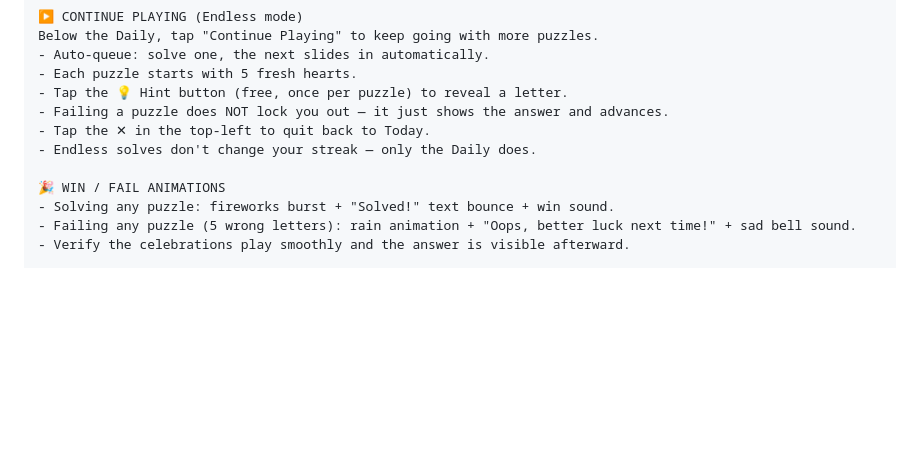
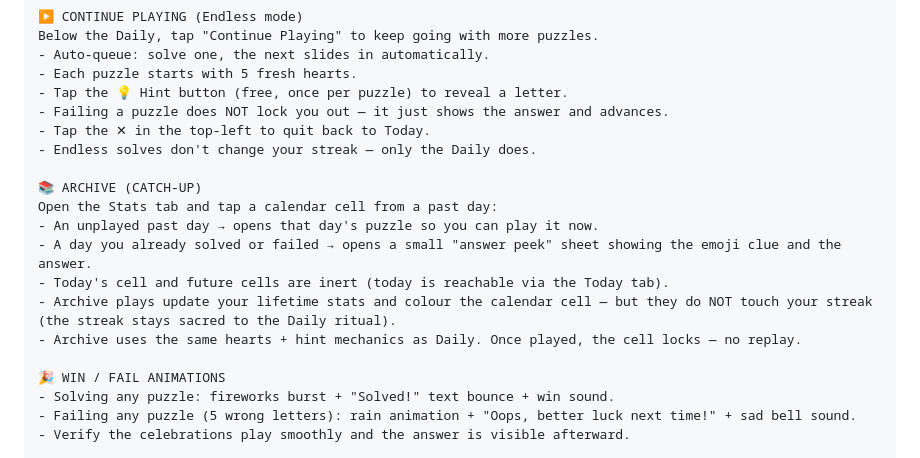
Before and after one commit to Rehat98/Game, a Markdown page: docs/launch/testflight.md, the part around the change. GitHub-like rendering; blank space fills up the shorter version.

Commit message:
docs: TestFlight notes mention archive catch-up cells
Tells testers what the new Stats-calendar tap behaviour does, including
the streak-neutral promise and the one-outcome-per-puzzle lock.

Co-Authored-By: Claude Opus 4.7 (1M context) <noreply@anthropic.com>

```diff
--- a/docs/launch/testflight.md
+++ b/docs/launch/testflight.md
@@ -28,6 +28,14 @@ Below the Daily, tap "Continue Playing" to keep going with more puzzles.
 - Failing a puzzle does NOT lock you out — it just shows the answer and advances.
 - Tap the ✕ in the top-left to quit back to Today.
 - Endless solves don't change your streak — only the Daily does.
+
+📚 ARCHIVE (CATCH-UP)
+Open the Stats tab and tap a calendar cell from a past day:
+- An unplayed past day → opens that day's puzzle so you can play it now.
+- A day you already solved or failed → opens a small "answer peek" sheet showing the emoji clue and the answer.
+- Today's cell and future cells are inert (today is reachable via the Today tab).
+- Archive plays update your lifetime stats and colour the calendar cell — but they do NOT touch your streak (the streak stays sacred to the Daily ritual).
+- Archive uses the same hearts + hint mechanics as Daily. Once played, the cell locks — no replay.
 
 🎉 WIN / FAIL ANIMATIONS
 - Solving any puzzle: fireworks burst + "Solved!" text bounce + win sound.
```
